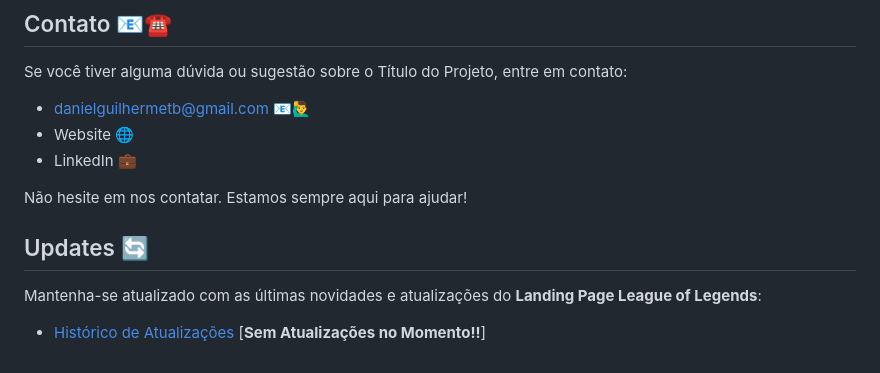
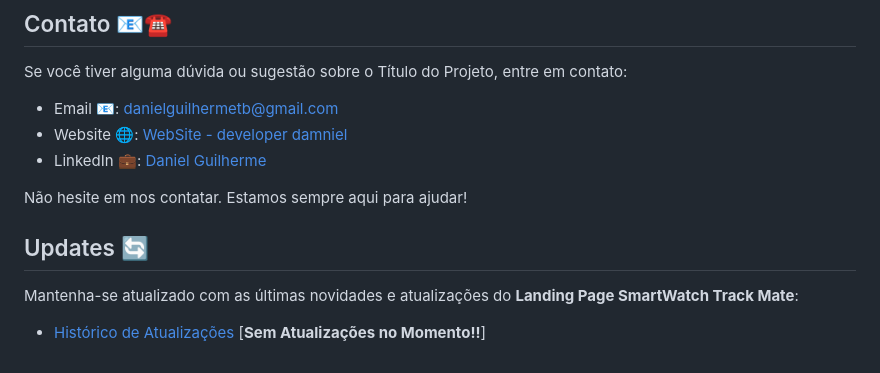
Before and after one commit to Damniel-Guilherme/LandingPage-SmartWatchTrackMate, a Markdown page: README.md, the part around the change. Rendered like a GitHub page.

```diff
--- a/README.md
+++ b/README.md
@@ -160,14 +160,14 @@ Este projeto está licenciado sob a Nome da Licença - veja o arquivo LICENSE pa
 
 Se você tiver alguma dúvida ou sugestão sobre o Título do Projeto, entre em contato:
 
-- danielguilhermetb@gmail.com 📧🙋‍♂️
-- Website 🌐
-- LinkedIn 💼
+- Email 📧: [danielguilhermetb@gmail.com](mailto:danielguilhermetb@gmail.com)
+- Website 🌐: [WebSite - developer damniel](https://damniel-guilherme.github.io/portifolio-dev.damniel/)
+- LinkedIn 💼: [Daniel Guilherme](https://www.linkedin.com/in/damniel-guilherme-2b1600250/)
 
 Não hesite em nos contatar. Estamos sempre aqui para ajudar!
 
 ## Updates 🔄
 
-Mantenha-se atualizado com as últimas novidades e atualizações do **Landing Page League of Legends**:
+Mantenha-se atualizado com as últimas novidades e atualizações do **Landing Page SmartWatch Track Mate**:
 
 - [Histórico de Atualizações](#) [**Sem Atualizações no Momento!!**]
```
